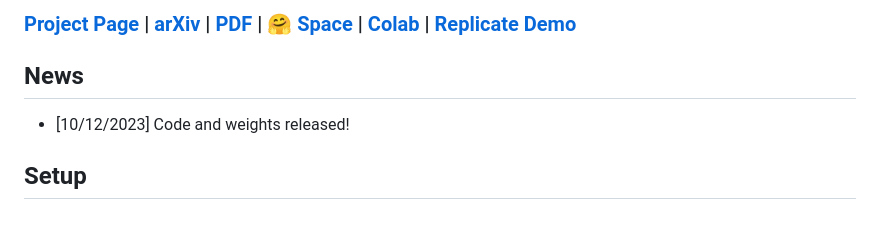
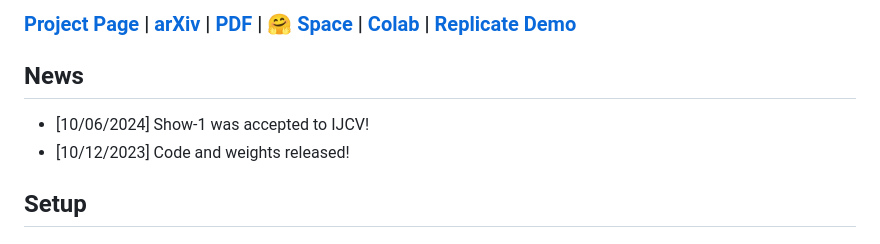
Before and after one commit to showlab/Show-1, a Markdown page: README.md, the part around the change. Rendered like a GitHub page.

```diff
--- a/README.md
+++ b/README.md
@@ -32,6 +32,7 @@
 
 
 ## News
+- [10/06/2024] Show-1 was accepted to IJCV!
 - [10/12/2023] Code and weights released!
 
 ## Setup
```
